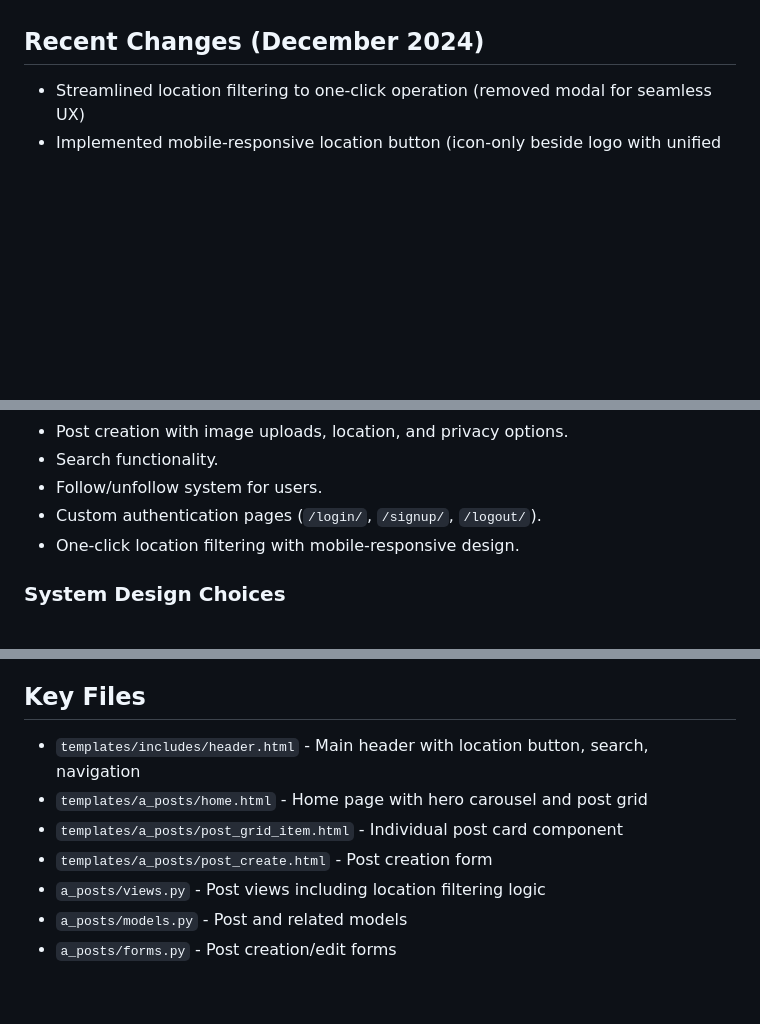
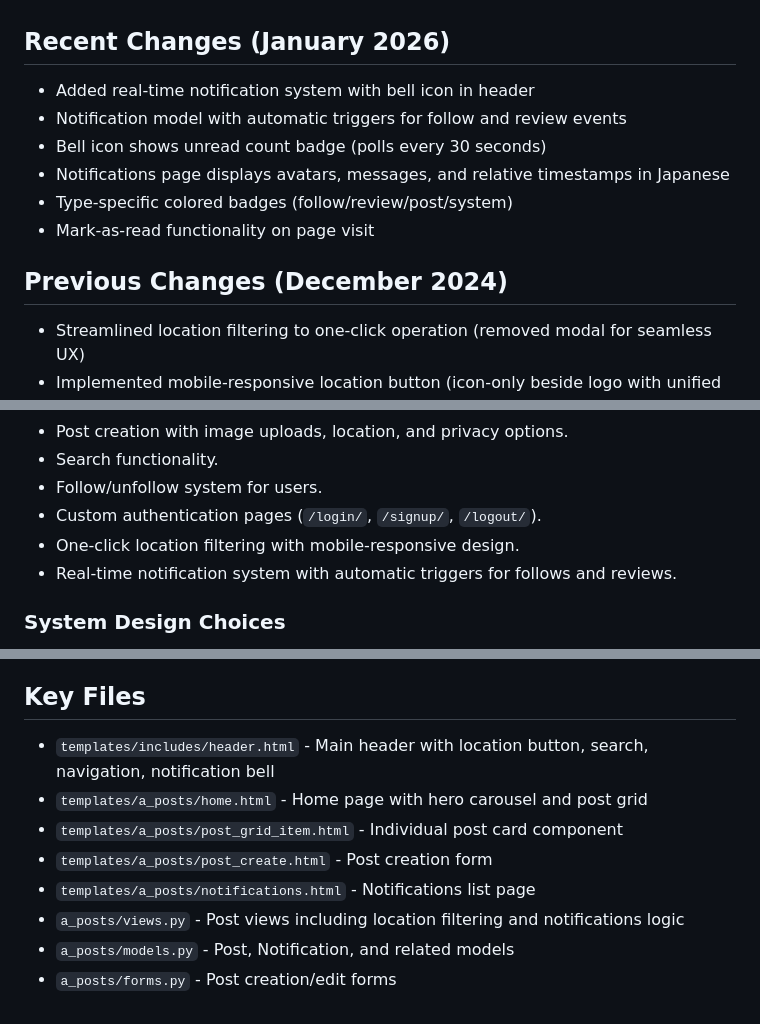
Before and after one commit to ZayYar-Phyo/kindred_space, a Markdown page: replit.md, 3 parts joined by grey strips. Rendered like a GitHub page; blank space fills up the shorter version.

Commit message:
Add real-time notification system to the platform
Updates replit.md to include the new notification system, detailing its features like the bell icon, notification page, automatic triggers, and mark-as-read functionality. Also updates the Key Files section to include `templates/a_posts/notifications.html` and relevant models/views for notifications.

Replit-Commit-Author: Agent
Replit-Commit-Session-Id: c51ed58a-5bca-4cf5-82f7-5556ea25c60e
Replit-Commit-Checkpoint-Type: full_checkpoint
Replit-Commit-Event-Id: 13936f4b-920c-4cf7-b876-66b6179930b7
Replit-Commit-Screenshot-Url: https://storage.googleapis.com/screenshot-production-us-central1/5163670d-94d8-4de5-a2d2-75e126789bb2/c51ed58a-5bca-4cf5-82f7-5556ea25c60e/eOrmBNf
Replit-Helium-Checkpoint-Created: true

```diff
--- a/replit.md
+++ b/replit.md
@@ -3,7 +3,15 @@
 ## Overview
 KindredSpace is a Django-based web application designed as a Japanese community sharing platform. Its core purpose is to facilitate the giving and requesting of items or skills among users without monetary exchange. The platform incorporates location-based functionalities using Japanese postal codes and geocoding, aiming to foster local community engagement and resource sharing. It includes robust user profiles with dynamic reputation scores, peer-to-peer rating systems, and a focus on intuitive Japanese-language UI.
 
-## Recent Changes (December 2024)
+## Recent Changes (January 2026)
+- Added real-time notification system with bell icon in header
+- Notification model with automatic triggers for follow and review events
+- Bell icon shows unread count badge (polls every 30 seconds)
+- Notifications page displays avatars, messages, and relative timestamps in Japanese
+- Type-specific colored badges (follow/review/post/system)
+- Mark-as-read functionality on page visit
+
+## Previous Changes (December 2024)
 - Streamlined location filtering to one-click operation (removed modal for seamless UX)
 - Implemented mobile-responsive location button (icon-only beside logo with unified green styling)
 - Fixed header button layout shift using min-width and x-cloak for Alpine.js initialization
@@ -59,6 +67,7 @@ It includes responsive design for all components, an auto-hiding header on scrol
 - Follow/unfollow system for users.
 - Custom authentication pages (`/login/`, `/signup/`, `/logout/`).
 - One-click location filtering with mobile-responsive design.
+- Real-time notification system with automatic triggers for follows and reviews.
 
 ### System Design Choices
 - Configured for Replit compatibility with `0.0.0.0:5000` for the development server and `ALLOWED_HOSTS = ['*']`.
@@ -80,10 +89,11 @@ It includes responsive design for all components, an auto-hiding header on scrol
     - gunicorn 23.0.0
 
 ## Key Files
-- `templates/includes/header.html` - Main header with location button, search, navigation
+- `templates/includes/header.html` - Main header with location button, search, navigation, notification bell
 - `templates/a_posts/home.html` - Home page with hero carousel and post grid
 - `templates/a_posts/post_grid_item.html` - Individual post card component
 - `templates/a_posts/post_create.html` - Post creation form
-- `a_posts/views.py` - Post views including location filtering logic
-- `a_posts/models.py` - Post and related models
+- `templates/a_posts/notifications.html` - Notifications list page
+- `a_posts/views.py` - Post views including location filtering and notifications logic
+- `a_posts/models.py` - Post, Notification, and related models
 - `a_posts/forms.py` - Post creation/edit forms
```
